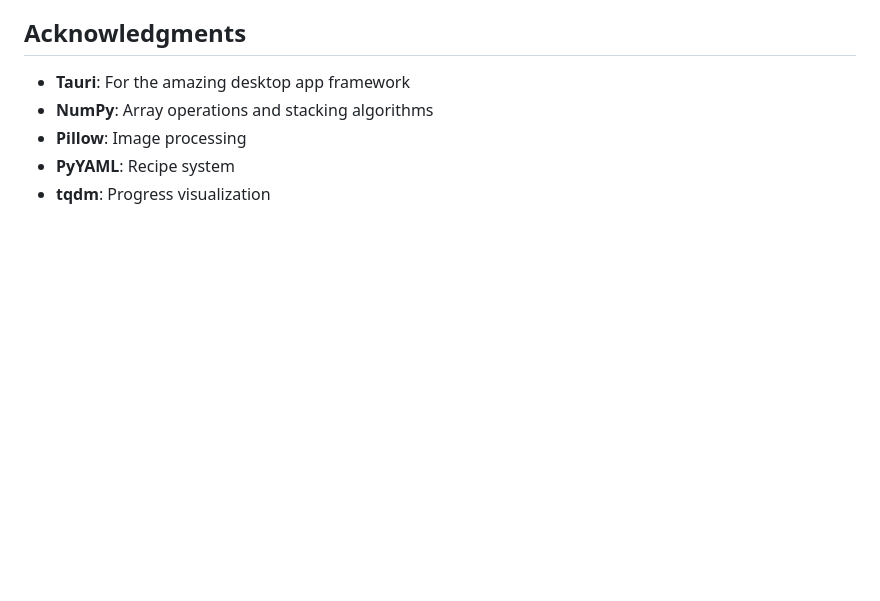
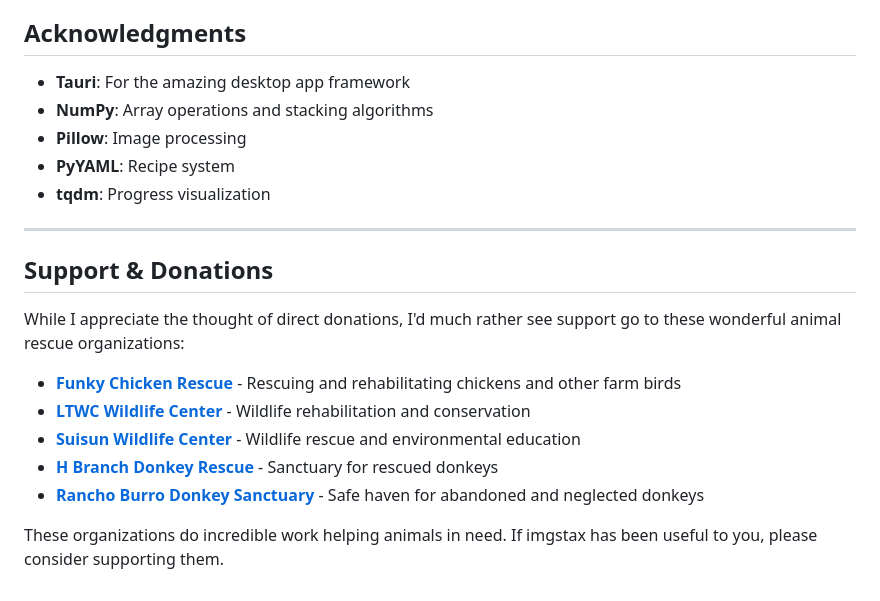
Before and after one commit to repsac/imgstax, a Markdown page: README.md, the part around the change. Rendered like a GitHub page; blank space fills up the shorter version.

Commit message:
Add donation section supporting animal rescue organizations
Added Support & Donations section at the end of README with links to five
animal rescue organizations. Emphasizes preference for donations to these
nonprofits over direct contributions.

```diff
--- a/README.md
+++ b/README.md
@@ -449,3 +449,17 @@ Ed Caspersen
 - **Pillow**: Image processing
 - **PyYAML**: Recipe system
 - **tqdm**: Progress visualization
+
+---
+
+## Support & Donations
+
+While I appreciate the thought of direct donations, I'd much rather see support go to these wonderful animal rescue organizations:
+
+- **[Funky Chicken Rescue](https://funkychickenrescue.com/donate)** - Rescuing and rehabilitating chickens and other farm birds
+- **[LTWC Wildlife Center](https://ltwc.org/donate)** - Wildlife rehabilitation and conservation
+- **[Suisun Wildlife Center](https://www.suisunwildlife.org)** - Wildlife rescue and environmental education
+- **[H Branch Donkey Rescue](https://www.hbranchdonkeyrescue.com)** - Sanctuary for rescued donkeys
+- **[Rancho Burro Donkey Sanctuary](https://ranchoburrodonkeysanctuary.org)** - Safe haven for abandoned and neglected donkeys
+
+These organizations do incredible work helping animals in need. If imgstax has been useful to you, please consider supporting them.
```
